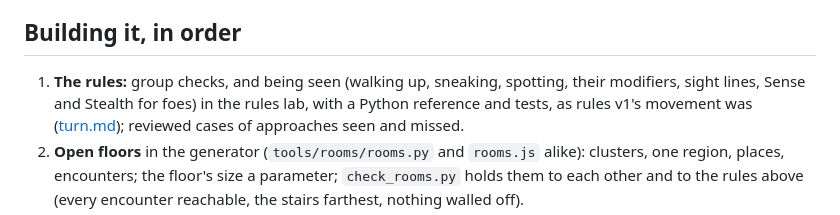
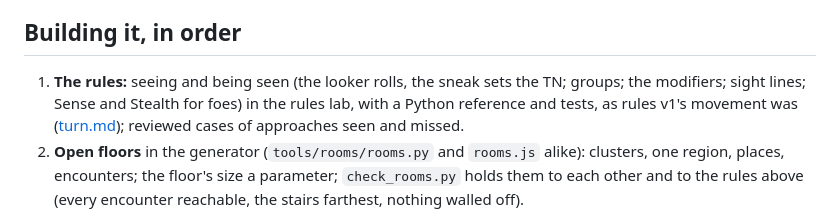
Before and after one commit to jedi12many/a-platform-between, a Markdown page: docs/open-floors.md, the part around one of its changes. Rendered like a GitHub page.

```diff
--- a/docs/open-floors.md
+++ b/docs/open-floors.md
@@ -162,8 +152,8 @@ each time you come 4 squares closer, modifiers from one short list.
 
 ## Building it, in order
 
-1. **The rules:** group checks, and being seen (walking up, sneaking, spotting, their
-   modifiers, sight lines, Sense and Stealth for foes) in the rules lab, with a Python reference and tests, as rules v1's movement was
+1. **The rules:** seeing and being seen (the looker rolls, the sneak sets the TN; groups;
+   the modifiers; sight lines; Sense and Stealth for foes) in the rules lab, with a Python reference and tests, as rules v1's movement was
    ([turn.md](turn.md)); reviewed cases of approaches seen and missed.
 2. **Open floors** in the generator (`tools/rooms/rooms.py` and `rooms.js` alike): clusters,
    one region, places, encounters; the floor's size a parameter; `check_rooms.py` holds
```
Also changed, not shown: other parts of docs/open-floors.md (+49 -59 lines).
